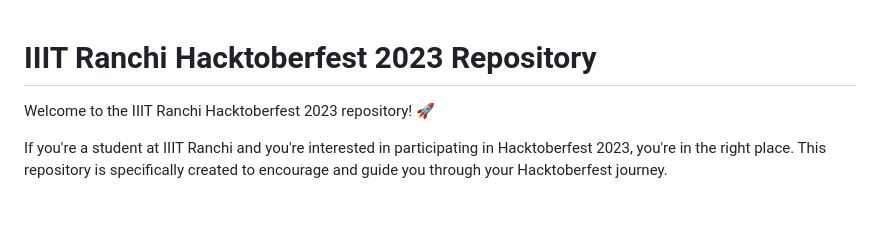
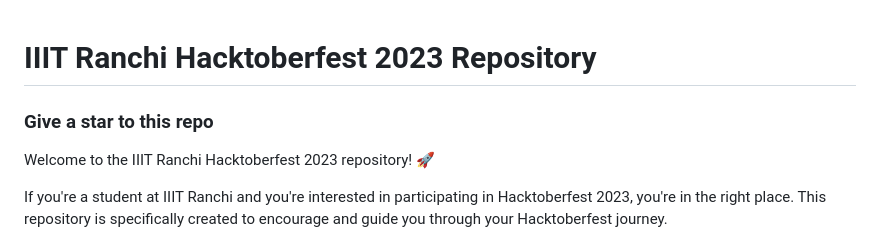
Before and after one commit to aialok/open-source-IIIT-Ranchi, a Markdown page: README.md, the part around the change. Rendered like a GitHub page; blank space fills up the shorter version.

```diff
--- a/README.md
+++ b/README.md
@@ -1,4 +1,5 @@
 # IIIT Ranchi Hacktoberfest 2023 Repository
+###  Give a star to this repo
 
 Welcome to the IIIT Ranchi Hacktoberfest 2023 repository! 🚀
 
```
